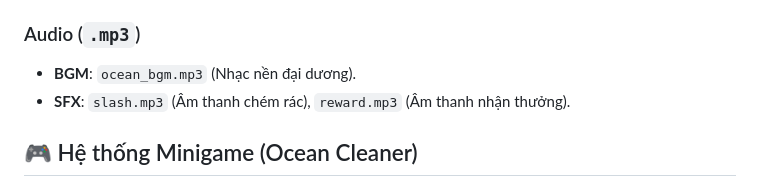
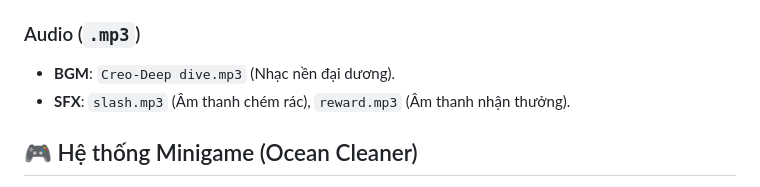
Before and after one commit to Vibuck/Ocean_interactive_12, a Markdown page: README.md, the part around the change. Rendered like a GitHub page.

```diff
--- a/README.md
+++ b/README.md
@@ -28,7 +28,7 @@
 * **Rewards**: `titanic.glb` (Mốc 2000 điểm), `aquaman.glb` (Mốc 3000 điểm).
 
 ### Audio (`.mp3`)
-* **BGM**: `ocean_bgm.mp3` (Nhạc nền đại dương).
+* **BGM**: `Creo-Deep dive.mp3` (Nhạc nền đại dương).
 * **SFX**: `slash.mp3` (Âm thanh chém rác), `reward.mp3` (Âm thanh nhận thưởng).
 
 ## 🎮 Hệ thống Minigame (Ocean Cleaner)
```
